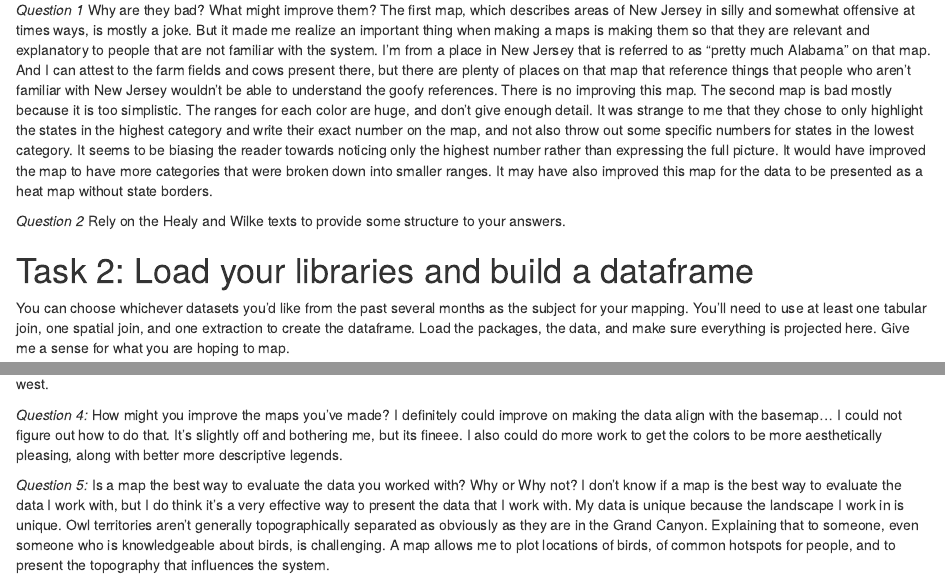
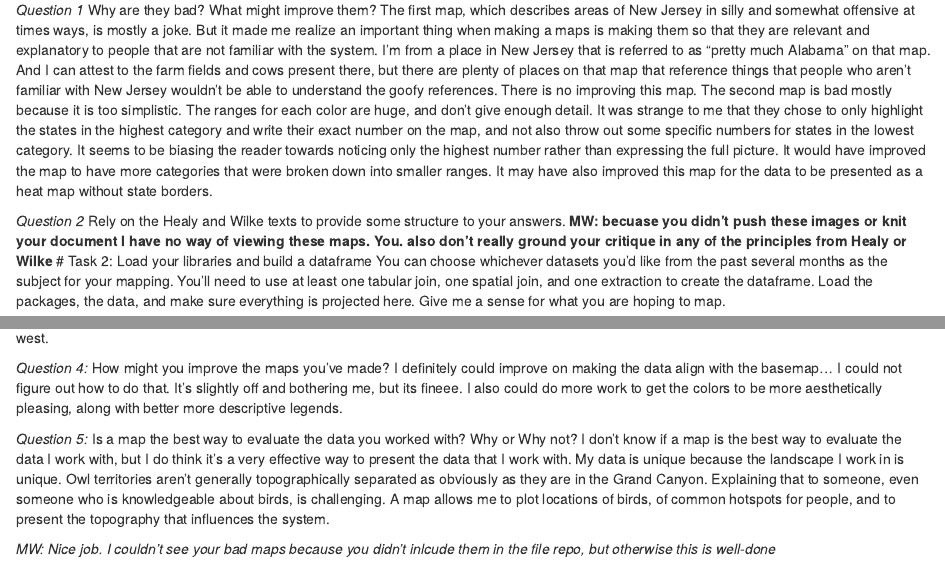
Before and after one commit to BSU-Spatial-Data-in-R-Fall2021/assignment-08-KirstenFuller, an R Markdown document (code/Instructions.Rmd): the page in a window 1100 px wide, from 440 px down, and a second part further down, joined at a grey line. Rendered offline with R 4.5, knitr and Pandoc, with nearby package versions; some code elsewhere in the file could not run offline.

Commit message:
Graded 12-17-2021 18:27:48

```diff
--- a/code/Instructions.Rmd
+++ b/code/Instructions.Rmd
@@ -28,7 +28,7 @@ _Question 1_ Why are they bad? What might improve them?
 The first map, which describes areas of New Jersey in silly and somewhat offensive at times ways, is mostly a joke. But it made me realize an important thing when making a maps is making them so that they are relevant and explanatory to people that are not familiar with the system. I'm from a place in New Jersey that is referred to as "pretty much Alabama" on that map. And I can attest to the farm fields and cows present there, but there are plenty of places on that map that reference things that people who aren't familiar with New Jersey wouldn't be able to understand the goofy references. There is no improving this map. The second map is bad mostly because it is too simplistic. The ranges for each color are huge, and don't give enough detail. It was strange to me that they chose to only highlight the states in the highest category and write their exact number on the map, and not also throw out some specific numbers for states in the lowest category. It seems to be biasing the reader towards noticing only the highest number rather than expressing the full picture. It would have improved the map to have more categories that were broken down into smaller ranges. It may have also improved this map for the data to be presented as a heat map without state borders.
 
 _Question 2_ Rely on the Healy and Wilke texts to provide some structure to your answers.
-
+__MW: becuase you didn't push these images or knit your document I have no way of viewing these maps. You. also don't really ground your critique in any of the principles from Healy or Wilke__
 # Task 2: Load your libraries and build a dataframe
 You can choose whichever datasets you'd like from the past several months as the subject for your mapping. You'll need to use at least one tabular join, one spatial join, and one extraction to create the dataframe. Load the packages, the data, and make sure everything is projected here. Give me a sense for what you are hoping to map.
 
@@ -277,3 +278,5 @@ I definitely could improve on making the data align with the basemap... I could
 
 _Question 5:_ Is a map the best way to evaluate the data you worked with? Why or Why not?
 I don't know if a map is the best way to evaluate the data I work with, but I do think it's a very effective way to present the data that I work with. My data is unique because the landscape I work in is unique. Owl territories aren't generally topographically separated as obviously as they are in the Grand Canyon. Explaining that to someone, even someone who is knowledgeable about birds, is challenging. A map allows me to plot locations of birds, of common hotspots for people, and to present the topography that influences the system.
+
+_MW: Nice job. I couldn't see your bad maps because you didn't inlcude them in the file repo, but otherwise this is well-done_
```
Also changed, not shown: code/Instructions.Rmd (1 more changed lines).
